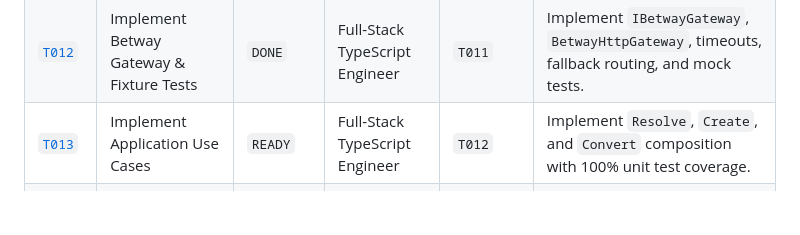
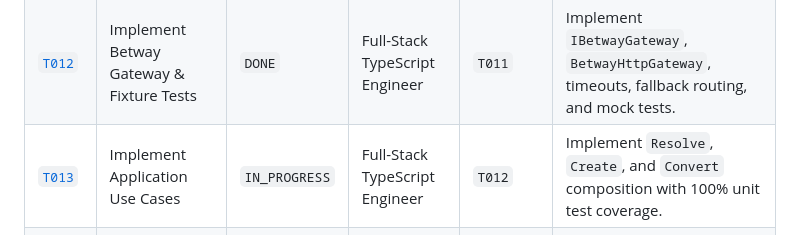
Before and after one commit to myasnikoviv/BETWAY_test, a Markdown page: tickets/README.md, the part around the change. Rendered like a GitHub page; blank space fills up the shorter version.

Commit message:
chore(tickets): activate T013 and switch branch to IN_PROGRESS

```diff
--- a/tickets/README.md
+++ b/tickets/README.md
@@ -39,7 +39,7 @@ graph TD
 | :--- | :--- | :--- | :--- | :--- | :--- |
 | [`T011`](done/T011-bootstrap-web-and-core-domain.md) | Bootstrap Web Workspace & Core Domain | `DONE` | Full-Stack TypeScript Engineer | *None* | Init Next.js workspace, strict config, domain models (`BetSlip`, `BetSelection`), and `AppError`. |
 | [`T012`](done/T012-implement-betway-gateway.md) | Implement Betway Gateway & Fixture Tests | `DONE` | Full-Stack TypeScript Engineer | `T011` | Implement `IBetwayGateway`, `BetwayHttpGateway`, timeouts, fallback routing, and mock tests. |
-| [`T013`](backlog/T013-implement-application-use-cases.md) | Implement Application Use Cases | `READY` | Full-Stack TypeScript Engineer | `T012` | Implement `Resolve`, `Create`, and `Convert` composition with 100% unit test coverage. |
+| [`T013`](active/T013-implement-application-use-cases.md) | Implement Application Use Cases | `IN_PROGRESS` | Full-Stack TypeScript Engineer | `T012` | Implement `Resolve`, `Create`, and `Convert` composition with 100% unit test coverage. |
 | [`T014`](backlog/T014-implement-backend-api-routes.md) | Implement Backend API Route Handlers | `BACKLOG` | Full-Stack TypeScript Engineer | `T013` | Implement `/api/v1/resolve`, `create`, `convert`, `health` with Zod validation and CORS. |
 | [`T015`](backlog/T015-implement-web-input-and-slip-view.md) | Implement Web UI: Input & Slip View | `BACKLOG` | Full-Stack TypeScript Engineer | `T014` | Build Next.js React UI components for entering codes, decoding, and rendering `BetSlipCard`. |
 | [`T016`](backlog/T016-implement-web-conversion-and-verification.md) | Implement Web UI: Convert & Verification | `BACKLOG` | Full-Stack TypeScript Engineer | `T015` | Build 1-click Convert action bar, code comparison badges, and Loom verification modal. |
```
Also changed, not shown: tickets/active/T013-implement-application-use-cases.md (renamed from tickets/backlog/T013-implement-application-use-cases.md, +1 -1 lines).
